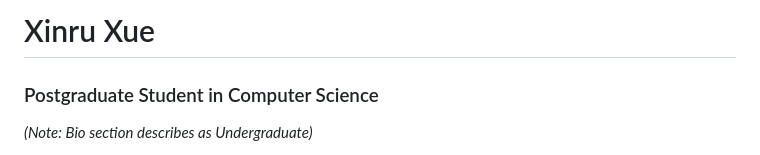
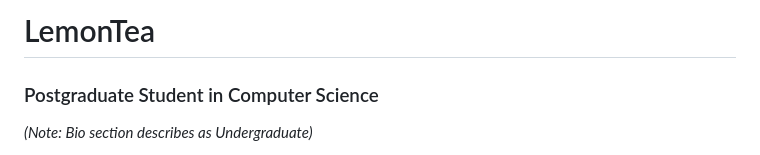
Before and after one commit to LemonnnnTea/LemonnnnTea, a Markdown page: README.md, the part around the change. GitHub-like rendering.

Commit message:
Update name from 'Xinru Xue' to 'LemonTea'

```diff
--- a/README.md
+++ b/README.md
@@ -1,4 +1,4 @@
-# Xinru Xue
+# LemonTea
 ### Postgraduate Student in Computer Science
 *(Note: Bio section describes as Undergraduate)*
 
```
